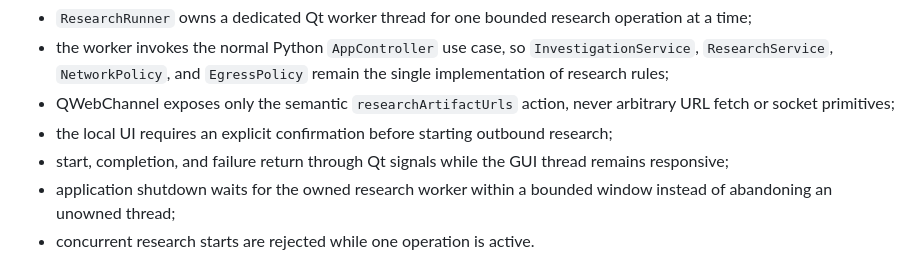
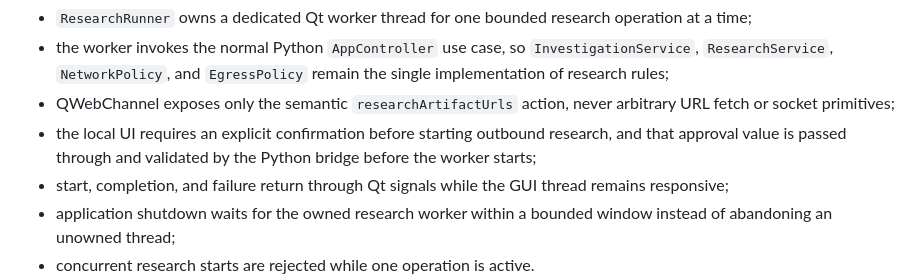
Before and after one commit to Cartaz/GDPR_Hunter, a Markdown page: README.md, the part around the change. Drawn GitHub-style.

Commit message:
Document explicit M7 approval propagation

```diff
--- a/README.md
+++ b/README.md
@@ -25,7 +25,7 @@ M7 integrates that existing use case with the desktop application without moving
 - `ResearchRunner` owns a dedicated Qt worker thread for one bounded research operation at a time;
 - the worker invokes the normal Python `AppController` use case, so `InvestigationService`, `ResearchService`, `NetworkPolicy`, and `EgressPolicy` remain the single implementation of research rules;
 - QWebChannel exposes only the semantic `researchArtifactUrls` action, never arbitrary URL fetch or socket primitives;
-- the local UI requires an explicit confirmation before starting outbound research;
+- the local UI requires an explicit confirmation before starting outbound research, and that approval value is passed through and validated by the Python bridge before the worker starts;
 - start, completion, and failure return through Qt signals while the GUI thread remains responsive;
 - application shutdown waits for the owned research worker within a bounded window instead of abandoning an unowned thread;
 - concurrent research starts are rejected while one operation is active.
```
